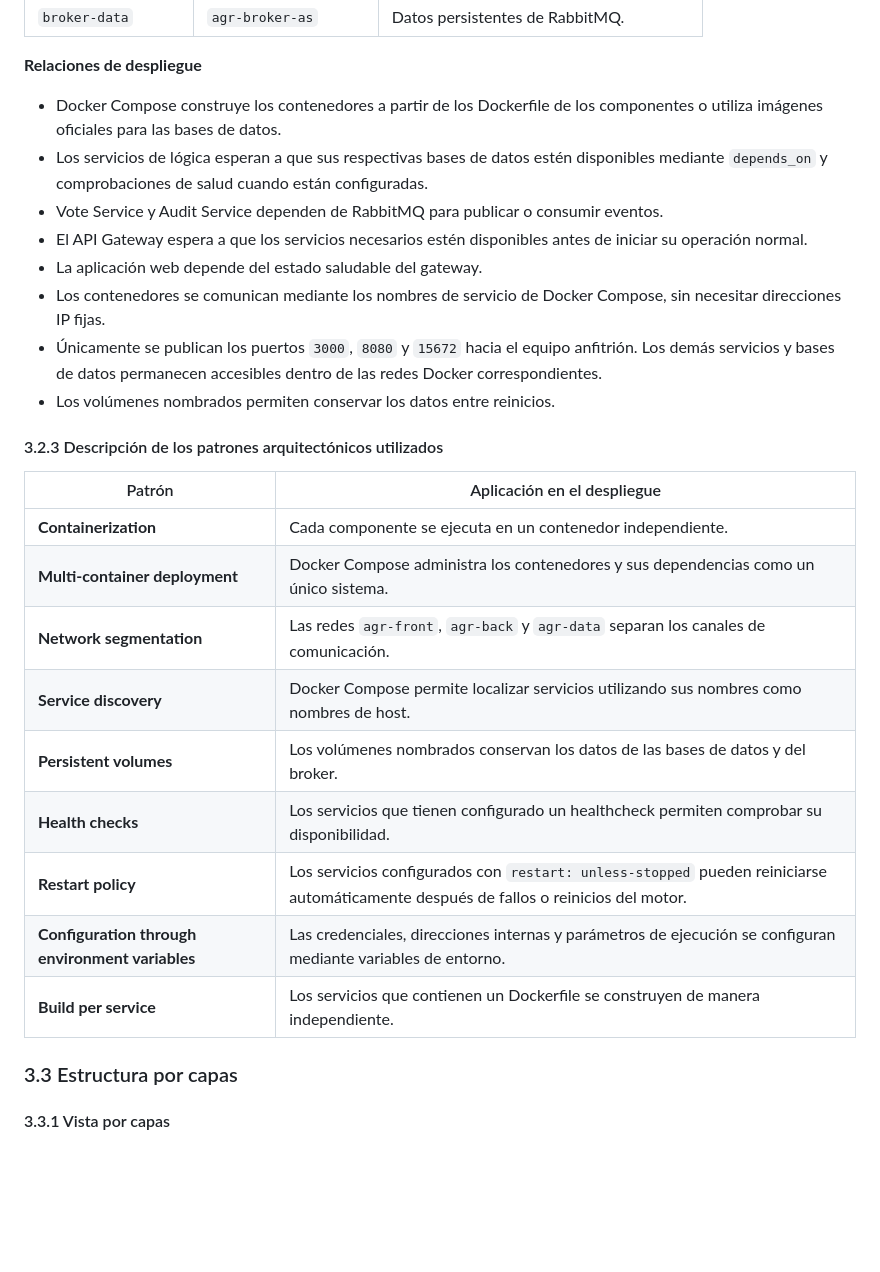
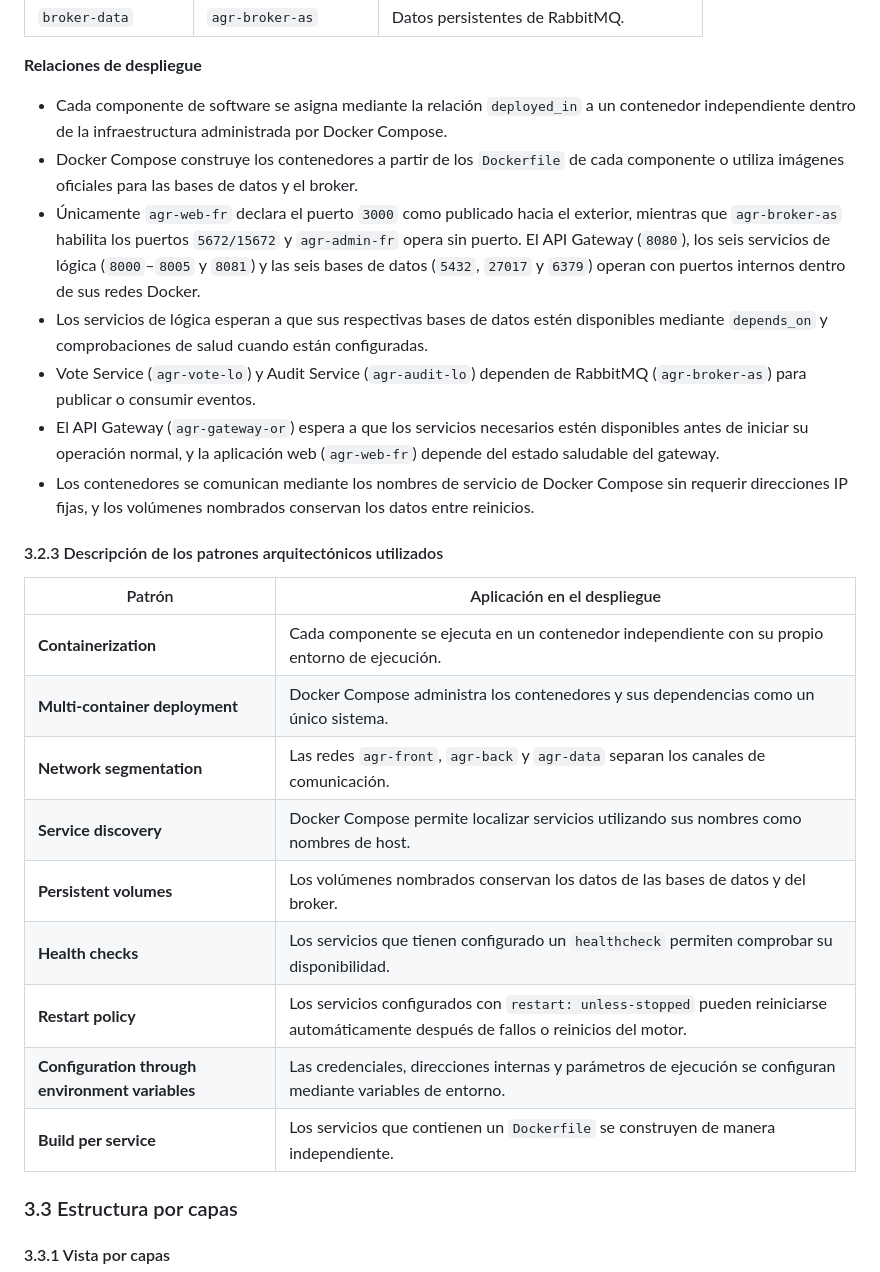
Before and after one commit to Cam152/ArquiSoft, a Markdown page: artifacts/p2_1b.md, the part around one of its changes. GitHub-like rendering; blank space fills up the shorter version.

```diff
--- a/artifacts/p2_1b.md
+++ b/artifacts/p2_1b.md
@@ -373,38 +305,27 @@ aunque los contenedores sean detenidos o recreados.
 
 **Relaciones de despliegue**
 
-- Docker Compose construye los contenedores a partir de los Dockerfile
-  de los componentes o utiliza imágenes oficiales para las bases de
-  datos.
-- Los servicios de lógica esperan a que sus respectivas bases de datos
-  estén disponibles mediante `depends_on` y comprobaciones de salud
-  cuando están configuradas.
-- Vote Service y Audit Service dependen de RabbitMQ para publicar o
-  consumir eventos.
-- El API Gateway espera a que los servicios necesarios estén disponibles
-  antes de iniciar su operación normal.
-- La aplicación web depende del estado saludable del gateway.
-- Los contenedores se comunican mediante los nombres de servicio de
-  Docker Compose, sin necesitar direcciones IP fijas.
-- Únicamente se publican los puertos `3000`, `8080` y `15672` hacia el
-  equipo anfitrión. Los demás servicios y bases de datos permanecen
-  accesibles dentro de las redes Docker correspondientes.
-- Los volúmenes nombrados permiten conservar los datos entre reinicios.
+- Cada componente de software se asigna mediante la relación `deployed_in` a un contenedor independiente dentro de la infraestructura administrada por Docker Compose.
+- Docker Compose construye los contenedores a partir de los `Dockerfile` de cada componente o utiliza imágenes oficiales para las bases de datos y el broker.
+- Únicamente `agr-web-fr` declara el puerto `3000` como publicado hacia el exterior, mientras que `agr-broker-as` habilita los puertos `5672/15672` y `agr-admin-fr` opera sin puerto. El API Gateway (`8080`), los seis servicios de lógica (`8000`–`8005` y `8081`) y las seis bases de datos (`5432`, `27017` y `6379`) operan con puertos internos dentro de sus redes Docker.
+- Los servicios de lógica esperan a que sus respectivas bases de datos estén disponibles mediante `depends_on` y comprobaciones de salud cuando están configuradas.
+- Vote Service (`agr-vote-lo`) y Audit Service (`agr-audit-lo`) dependen de RabbitMQ (`agr-broker-as`) para publicar o consumir eventos.
+- El API Gateway (`agr-gateway-or`) espera a que los servicios necesarios estén disponibles antes de iniciar su operación normal, y la aplicación web (`agr-web-fr`) depende del estado saludable del gateway.
+- Los contenedores se comunican mediante los nombres de servicio de Docker Compose sin requerir direcciones IP fijas, y los volúmenes nombrados conservan los datos entre reinicios.
 
 #### 3.2.3 Descripción de los patrones arquitectónicos utilizados
 
 | Patrón                                          | Aplicación en el despliegue                                                                                                          |
-|---|---|
-| **Containerization**                            | Cada componente se ejecuta en un contenedor independiente.                                                                           |
+| ----------------------------------------------- | ------------------------------------------------------------------------------------------------------------------------------------ |
+| **Containerization**                            | Cada componente se ejecuta en un contenedor independiente con su propio entorno de ejecución.                                        |
 | **Multi-container deployment**                  | Docker Compose administra los contenedores y sus dependencias como un único sistema.                                                 |
 | **Network segmentation**                        | Las redes `agr-front`, `agr-back` y `agr-data` separan los canales de comunicación.                                                  |
 | **Service discovery**                           | Docker Compose permite localizar servicios utilizando sus nombres como nombres de host.                                              |
 | **Persistent volumes**                          | Los volúmenes nombrados conservan los datos de las bases de datos y del broker.                                                      |
-| **Health checks**                               | Los servicios que tienen configurado un healthcheck permiten comprobar su disponibilidad.                                            |
+| **Health checks**                               | Los servicios que tienen configurado un `healthcheck` permiten comprobar su disponibilidad.                                          |
 | **Restart policy**                              | Los servicios configurados con `restart: unless-stopped` pueden reiniciarse automáticamente después de fallos o reinicios del motor. |
 | **Configuration through environment variables** | Las credenciales, direcciones internas y parámetros de ejecución se configuran mediante variables de entorno.                        |
-| **Build per service**                           | Los servicios que contienen un Dockerfile se construyen de manera independiente.                                                     |
-
+| **Build per service**                           | Los servicios que contienen un `Dockerfile` se construyen de manera independiente.                                                     |
 ### 3.3 Estructura por capas
 
 #### 3.3.1 Vista por capas
```
Also changed, not shown: other parts of artifacts/p2_1b.md (+30 -98 lines), artifacts/DeploymentP2.drawio.png (added).
